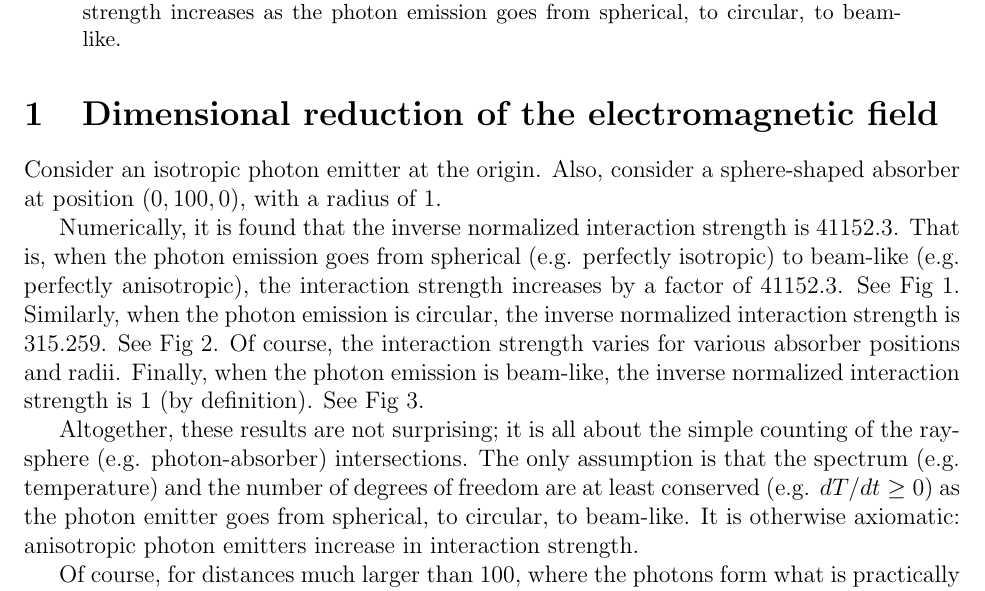
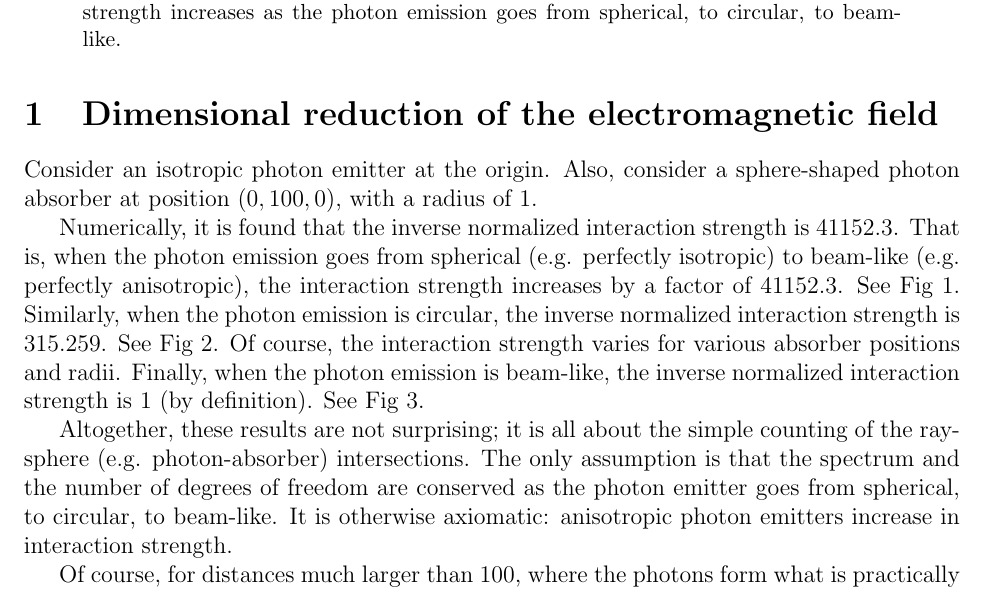
Before and after one commit to sjhalayka/papers, a LaTeX paper (particle/bezier_escape.tex): part of page 1 of 4, cut so that both start at the same text. Compiled offline with pdfLaTeX.

Commit message:
Add files via upload

```diff
--- a/particle/bezier_escape.tex
+++ b/particle/bezier_escape.tex
@@ -33,7 +33,7 @@ It is found that the interaction strength increases as the photon emission goes
 
 \section{Dimensional reduction of the electromagnetic field}
 Consider an isotropic photon emitter at the origin.
-Also, consider a sphere-shaped absorber at position $(0, 100, 0)$, with a radius of $1$.
+Also, consider a sphere-shaped photon absorber at position $(0, 100, 0)$, with a radius of $1$.
 
 Numerically, it is found that the inverse normalized interaction strength is $41152.3$.
 That is, when the photon emission goes from spherical (e.g. perfectly isotropic) to beam-like (e.g. perfectly anisotropic), the interaction strength increases by a factor of $41152.3$.
@@ -45,7 +45,7 @@ Finally, when the photon emission is beam-like, the inverse normalized interacti
 See Fig 3.
 
 Altogether, these results are not surprising; it is all about the simple counting of the ray-sphere (e.g. photon-absorber) intersections.
-The only assumption is that the spectrum (e.g. temperature) and the number of degrees of freedom are at least conserved (e.g. $dT/dt \geq 0$) as the photon emitter goes from spherical, to circular, to beam-like.
+The only assumption is that the spectrum and the number of degrees of freedom are conserved as the photon emitter goes from spherical, to circular, to beam-like.
 It is otherwise axiomatic: anisotropic photon emitters increase in interaction strength.
 
 Of course, for distances much larger than $100$, where the photons form what is practically a plane wave, it is possible to analytically obtain the inverse normalized interaction strength for a spherical photon emitter
```
Also changed, not shown: particle/bezier_escape.pdf.
